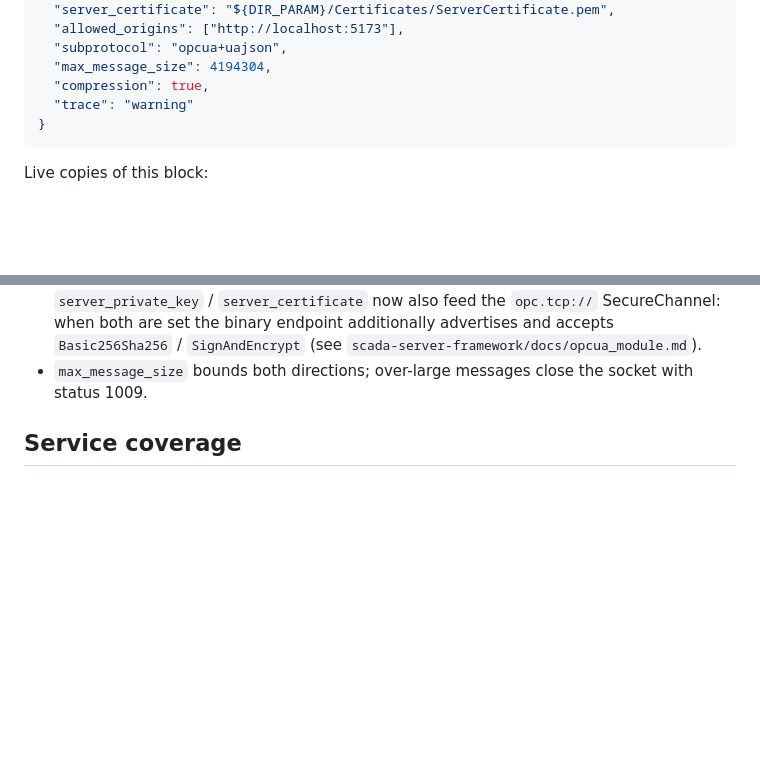
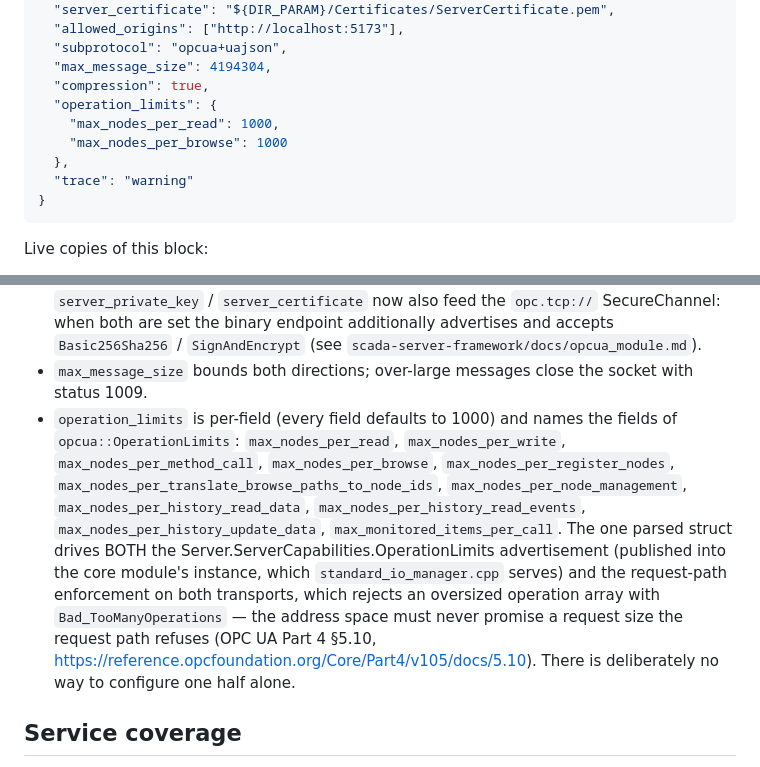
Before and after one commit to alexsmn/scada-common, a Markdown page: docs/opcua.md, 2 parts joined by grey strips. Rendered like a GitHub page; blank space fills up the shorter version.

Commit message:
docs: the opcua block configures operation limits, once, for both halves
Document the `opcua.operation_limits` key alongside the rest of the block: the
per-field names, that every field defaults to 1000, and that the one parsed
struct drives both the Server.ServerCapabilities.OperationLimits advertisement
and the request-path enforcement on both transports. Advertising a limit the
request path does not enforce is an OPC UA Part 4 §5.10 conformance defect, so
say plainly that there is deliberately no way to configure one half alone.

Co-Authored-By: Claude Opus 5 <noreply@anthropic.com>

````diff
--- a/docs/opcua.md
+++ b/docs/opcua.md
@@ -673,6 +673,10 @@ single endpoint string or a list mixing schemes:
   "subprotocol": "opcua+uajson",
   "max_message_size": 4194304,
   "compression": true,
+  "operation_limits": {
+    "max_nodes_per_read": 1000,
+    "max_nodes_per_browse": 1000
+  },
   "trace": "warning"
 }
 ```
@@ -706,6 +710,21 @@ Notes:
   `scada-server-framework/docs/opcua_module.md`).
 - `max_message_size` bounds both directions; over-large messages close the
   socket with status 1009.
+- `operation_limits` is per-field (every field defaults to 1000) and names the
+  fields of `opcua::OperationLimits`: `max_nodes_per_read`,
+  `max_nodes_per_write`, `max_nodes_per_method_call`, `max_nodes_per_browse`,
+  `max_nodes_per_register_nodes`,
+  `max_nodes_per_translate_browse_paths_to_node_ids`,
+  `max_nodes_per_node_management`, `max_nodes_per_history_read_data`,
+  `max_nodes_per_history_read_events`, `max_nodes_per_history_update_data`,
+  `max_monitored_items_per_call`. The one parsed struct drives BOTH the
+  Server.ServerCapabilities.OperationLimits advertisement (published into the
+  core module's instance, which `standard_io_manager.cpp` serves) and the
+  request-path enforcement on both transports, which rejects an oversized
+  operation array with `Bad_TooManyOperations` — the address space must never
+  promise a request size the request path refuses (OPC UA Part 4 §5.10,
+  https://reference.opcfoundation.org/Core/Part4/v105/docs/5.10). There is
+  deliberately no way to configure one half alone.
 
 ## Service coverage
 
````
